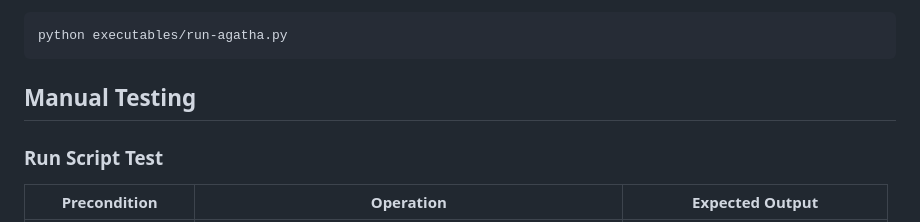
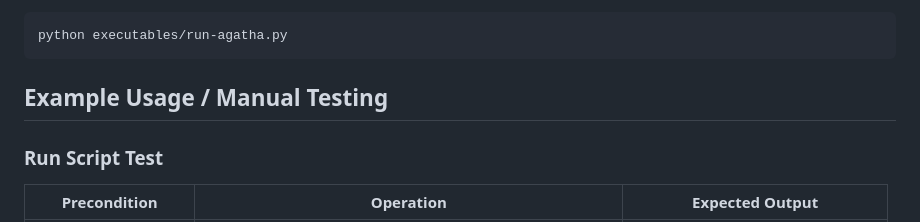
Before and after one commit to tum-i4/incentive-mechanism-app-cluster, a Markdown page: README.md, the part around the change. Rendered like a GitHub page.

Commit message:
Clarifies that the manual tests represent example usage

````diff
--- a/README.md
+++ b/README.md
@@ -26,7 +26,7 @@ Execute the run script in `executables` with `python`:
 python executables/run-agatha.py
 ```
 
-## Manual Testing
+## Example Usage / Manual Testing
 
 ### Run Script Test
 
````
